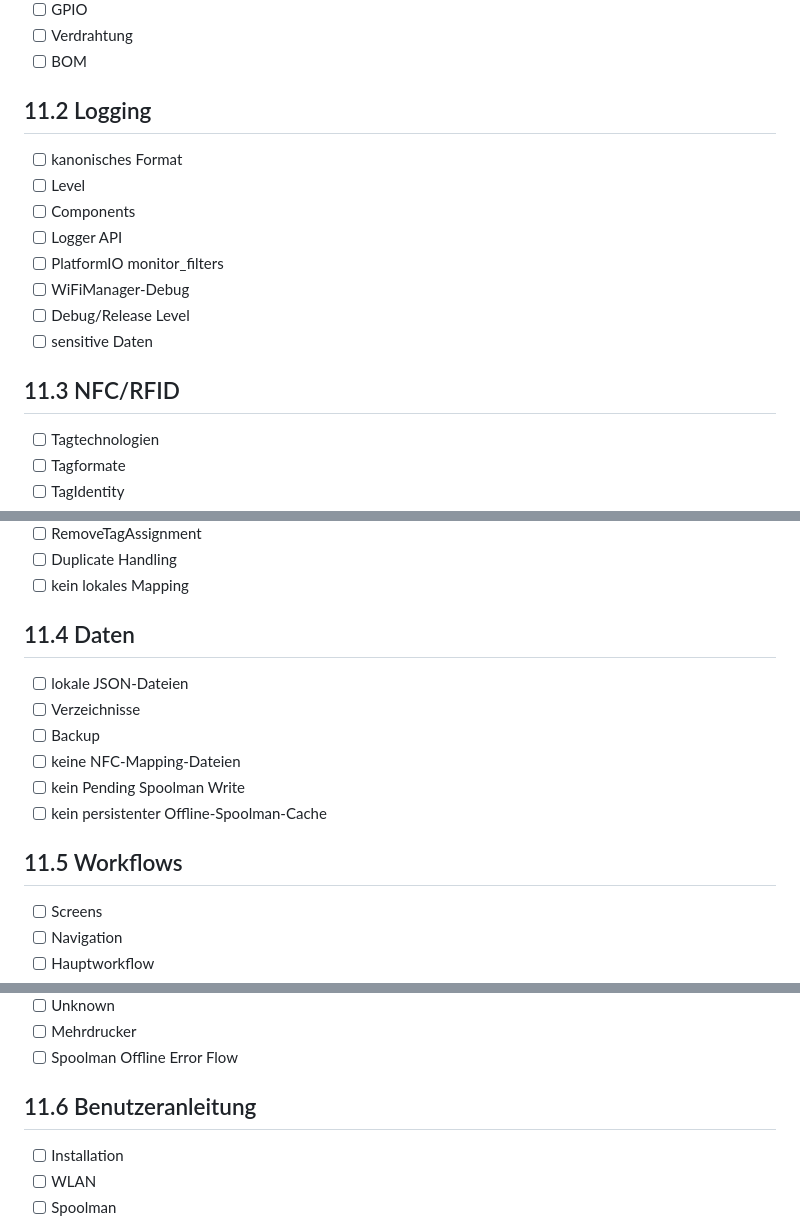
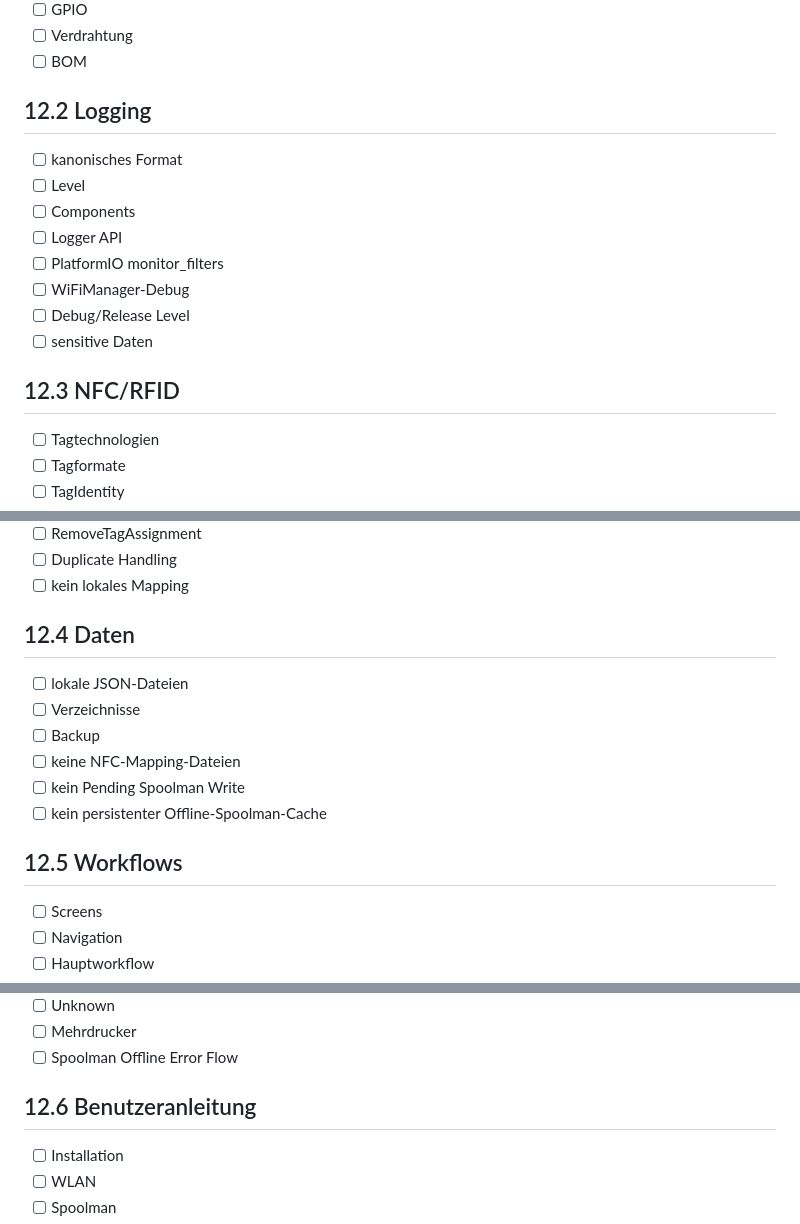
Before and after one commit to charlie71/FilamentStation, a Markdown page: TASKS.md, 3 parts joined by grey strips. Drawn GitHub-style.

```diff
--- a/TASKS.md
+++ b/TASKS.md
@@ -3180,7 +3257,7 @@ Build (0 Warnungen), 54 native Tests gruen, geflasht.
 * [ ] Verdrahtung
 * [ ] BOM
 
-## 11.2 Logging
+## 12.2 Logging
 
 * [ ] kanonisches Format
 * [ ] Level
@@ -3191,7 +3268,7 @@ Build (0 Warnungen), 54 native Tests gruen, geflasht.
 * [ ] Debug/Release Level
 * [ ] sensitive Daten
 
-## 11.3 NFC/RFID
+## 12.3 NFC/RFID
 
 * [ ] Tagtechnologien
 * [ ] Tagformate
@@ -3206,7 +3283,7 @@ Build (0 Warnungen), 54 native Tests gruen, geflasht.
 * [ ] Duplicate Handling
 * [ ] kein lokales Mapping
 
-## 11.4 Daten
+## 12.4 Daten
 
 * [ ] lokale JSON-Dateien
 * [ ] Verzeichnisse
@@ -3215,7 +3292,7 @@ Build (0 Warnungen), 54 native Tests gruen, geflasht.
 * [ ] kein Pending Spoolman Write
 * [ ] kein persistenter Offline-Spoolman-Cache
 
-## 11.5 Workflows
+## 12.5 Workflows
 
 * [ ] Screens
 * [ ] Navigation
@@ -3232,7 +3309,7 @@ Build (0 Warnungen), 54 native Tests gruen, geflasht.
 * [ ] Mehrdrucker
 * [ ] Spoolman Offline Error Flow
 
-## 11.6 Benutzeranleitung
+## 12.6 Benutzeranleitung
 
 * [ ] Installation
 * [ ] WLAN
```
Also changed, not shown: other parts of TASKS.md (+82 -5 lines).
